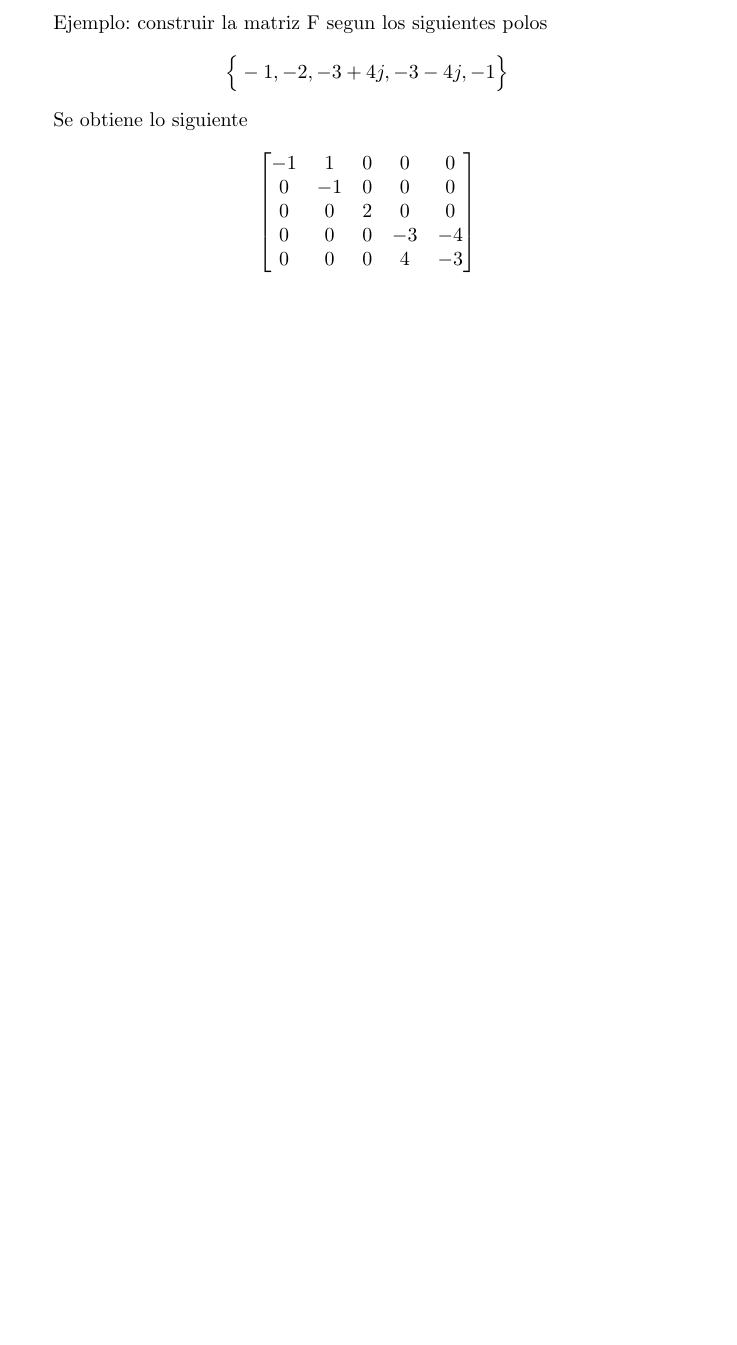
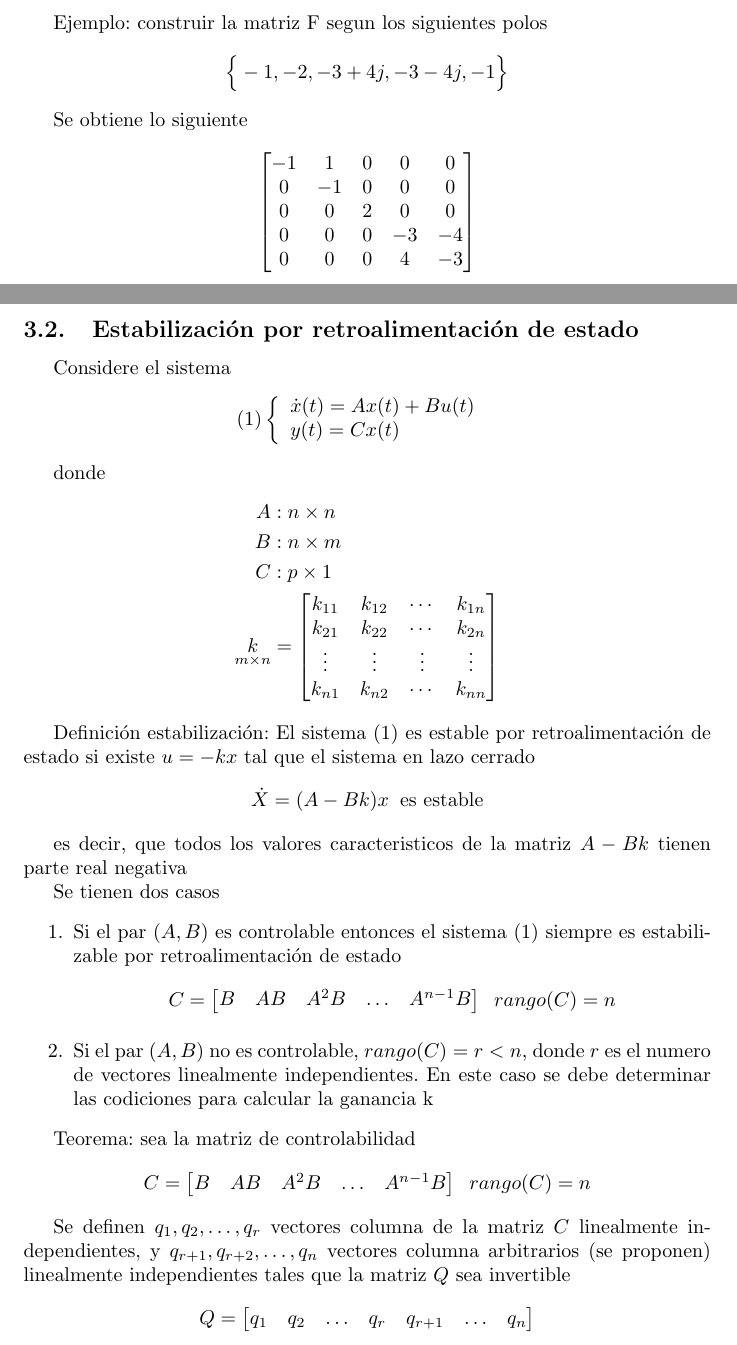
Before and after one commit to BMJIvan/IPN_UPIITA_Apuntes, a LaTeX document (Control Sistemas Mecatronicos/main.tex, which reads Control Sistemas Mecatronicos/13.tex): part of page 25 of 25 before the commit and two parts of pages 25 and 26 of 27 after it, the two joined at a grey line, cut so that both start at the same text, the shorter picture padded with empty space. Compiled offline with pdfLaTeX.

Commit message:
estabilizacion por retroalimentacion de estado

```diff
--- /dev/null
+++ b/Control Sistemas Mecatronicos/13.tex
@@ -0,0 +1,60 @@
+\subsection{Estabilización por retroalimentación de estado}
+
+Considere el sistema
+\[
+    (1)
+    \left\{
+        \begin{array}{lll}
+            \dot{x}(t) = Ax(t) + Bu(t)\\
+            y(t) = Cx(t)
+        \end{array}
+    \right. \;\;
+\]
+
+donde
+\[
+     \begin{split}
+        A &: n\times n \\
+        B &: n\times m \\
+        C &: p \times 1 \\
+        \underset{m \times n}{k} & =
+            \begin{bmatrix}
+                k_{11} & k_{12} & \cdots & k_{1n} \\
+                k_{21} & k_{22} & \cdots & k_{2n} \\
+                \vdots & \vdots & \vdots & \vdots \\
+                k_{n1} & k_{n2} & \cdots & k_{nn}
+            \end{bmatrix}
+    \end{split}
+\]
+
+Definición estabilización: El sistema (1) es estable por retroalimentación de estado si existe \( u = -kx \) tal que el sistema en lazo cerrado
+\[
+    \dot{X} = (A-Bk)x \;\; \text{es estable}
+\]
+
+es decir, que todos los valores caracteristicos de la matriz \( A-Bk \) tienen parte real negativa
+
+Se tienen dos casos
+\begin{enumerate}
+    \item Si el par \( (A, B) \) es controlable entonces el sistema (1) siempre es estabilizable por retroalimentación de estado
+    \[
+        C = \begin{bmatrix}
+                B & AB & A^{2}B & \ldots & A^{n-1}B
+            \end{bmatrix} \;\; rango(C) = n
+    \]
+    \item Si el par \( (A, B) \) no es controlable, \( rango(C) = r < n \), donde \( r \) es el numero de vectores linealmente independientes.
+    En este caso se debe determinar las codiciones para calcular la ganancia k
+\end{enumerate}
+
+Teorema: sea la matriz de controlabilidad
+\[
+    C = \begin{bmatrix}
+            B & AB & A^{2}B & \ldots & A^{n-1}B
+        \end{bmatrix} \;\; rango(C) = n
+\]
+
+Se definen \( q_{1}, q_{2}, \ldots, q_{r} \) vectores columna de la matriz \( C \) linealmente independientes, y \( q_{r+1}, q_{r+2}, \ldots, q_{n} \) vectores columna arbitrarios (se proponen) linealmente independientes tales que la matriz \( Q \) sea invertible
+\[
+    Q = \begin{bmatrix}
+            q_{1} & q_{2} & \ldots & q_{r} & q_{r+1} & \ldots & q_{n}
+        \end{bmatrix}
```
Also changed, not shown: Control Sistemas Mecatronicos/main.tex (+4 -0 lines), Control Sistemas Mecatronicos/main.pdf, Control Sistemas Mecatronicos/13.tex (107 more changed lines).
